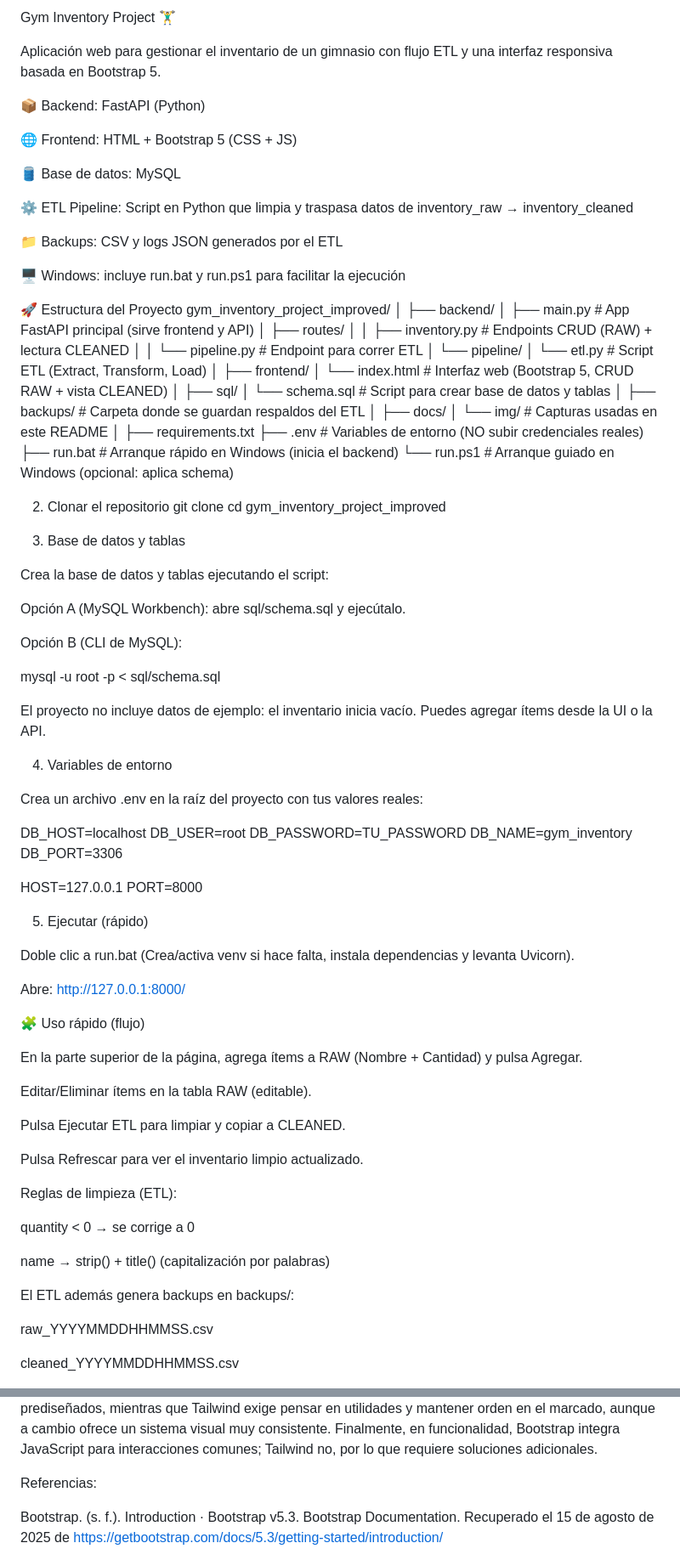
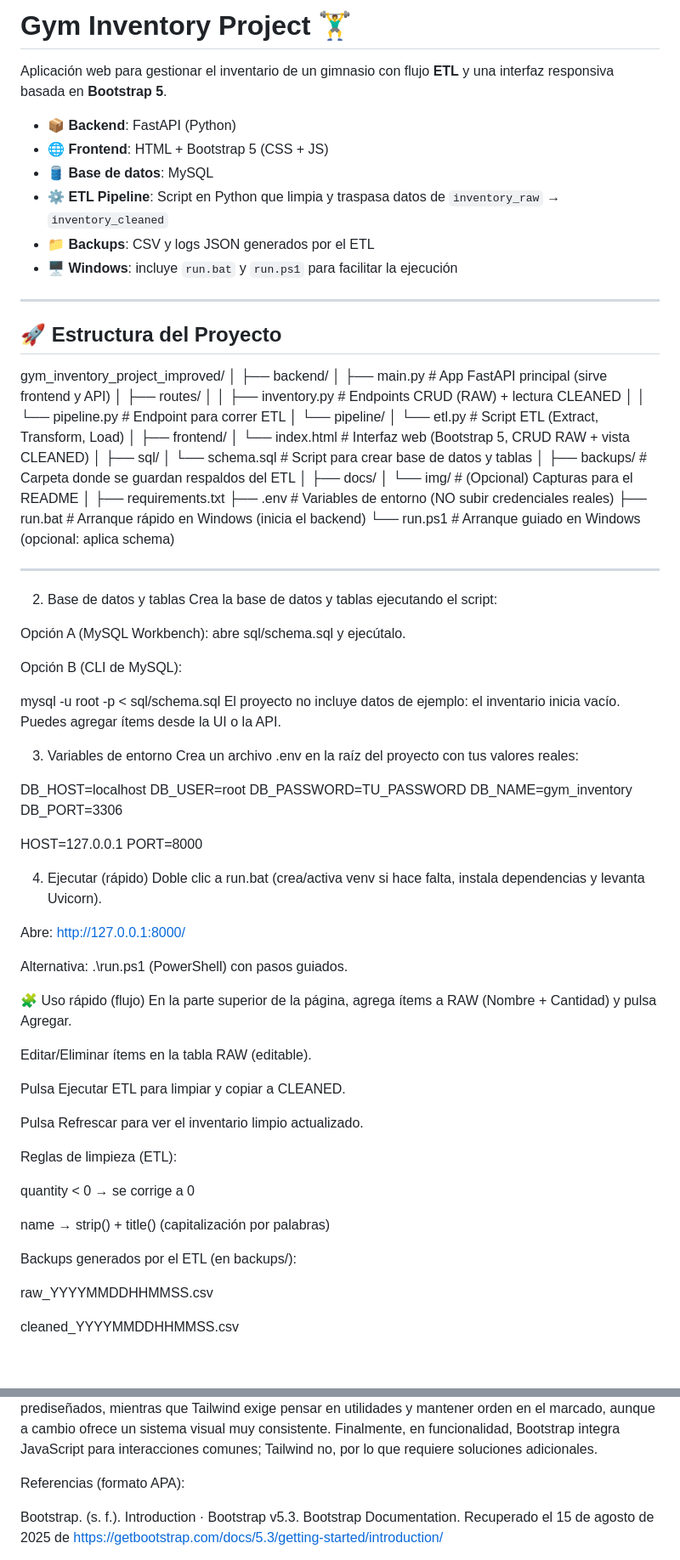
Before and after one commit to MarianaLaraVargas/EntregaGrupal-5, a Markdown page: README.md, 2 parts joined by grey strips. Shown at 85% size. GitHub-like rendering; blank space fills up the shorter version.

```diff
--- a/README.md
+++ b/README.md
@@ -1,54 +1,48 @@
-Gym Inventory Project 🏋️‍♂️
+# Gym Inventory Project 🏋️‍♂️
 
-Aplicación web para gestionar el inventario de un gimnasio con flujo ETL y una interfaz responsiva basada en Bootstrap 5.
+Aplicación web para gestionar el inventario de un gimnasio con flujo **ETL** y una interfaz responsiva basada en **Bootstrap 5**.
 
-📦 Backend: FastAPI (Python)
+- 📦 **Backend**: FastAPI (Python)
+- 🌐 **Frontend**: HTML + Bootstrap 5 (CSS + JS)
+- 🛢️ **Base de datos**: MySQL
+- ⚙️ **ETL Pipeline**: Script en Python que limpia y traspasa datos de `inventory_raw` → `inventory_cleaned`
+- 📁 **Backups**: CSV y logs JSON generados por el ETL
+- 🖥️ **Windows**: incluye `run.bat` y `run.ps1` para facilitar la ejecución
 
-🌐 Frontend: HTML + Bootstrap 5 (CSS + JS)
+---
 
-🛢️ Base de datos: MySQL
+## 🚀 Estructura del Proyecto
 
-⚙️ ETL Pipeline: Script en Python que limpia y traspasa datos de inventory_raw → inventory_cleaned
-
-📁 Backups: CSV y logs JSON generados por el ETL
-
-🖥️ Windows: incluye run.bat y run.ps1 para facilitar la ejecución
-
-🚀 Estructura del Proyecto
 gym_inventory_project_improved/
 │
 ├── backend/
-│   ├── main.py                  # App FastAPI principal (sirve frontend y API)
-│   ├── routes/
-│   │   ├── inventory.py         # Endpoints CRUD (RAW) + lectura CLEANED
-│   │   └── pipeline.py          # Endpoint para correr ETL
-│   └── pipeline/
-│       └── etl.py               # Script ETL (Extract, Transform, Load)
+│ ├── main.py # App FastAPI principal (sirve frontend y API)
+│ ├── routes/
+│ │ ├── inventory.py # Endpoints CRUD (RAW) + lectura CLEANED
+│ │ └── pipeline.py # Endpoint para correr ETL
+│ └── pipeline/
+│ └── etl.py # Script ETL (Extract, Transform, Load)
 │
 ├── frontend/
-│   └── index.html               # Interfaz web (Bootstrap 5, CRUD RAW + vista CLEANED)
+│ └── index.html # Interfaz web (Bootstrap 5, CRUD RAW + vista CLEANED)
 │
 ├── sql/
-│   └── schema.sql               # Script para crear base de datos y tablas
+│ └── schema.sql # Script para crear base de datos y tablas
 │
-├── backups/                     # Carpeta donde se guardan respaldos del ETL
+├── backups/ # Carpeta donde se guardan respaldos del ETL
 │
 ├── docs/
-│   └── img/                     # Capturas usadas en este README
+│ └── img/ # (Opcional) Capturas para el README
 │
 ├── requirements.txt
-├── .env                         # Variables de entorno (NO subir credenciales reales)
-├── run.bat                      # Arranque rápido en Windows (inicia el backend)
-└── run.ps1                      # Arranque guiado en Windows (opcional: aplica schema)
+├── .env # Variables de entorno (NO subir credenciales reales)
+├── run.bat # Arranque rápido en Windows (inicia el backend)
+└── run.ps1 # Arranque guiado en Windows (opcional: aplica schema)
 
 
+---
 
-2) Clonar el repositorio
-git clone <repo-url>
-cd gym_inventory_project_improved
-
-3) Base de datos y tablas
-
+2) Base de datos y tablas
 Crea la base de datos y tablas ejecutando el script:
 
 Opción A (MySQL Workbench): abre sql/schema.sql y ejecútalo.
@@ -56,12 +50,9 @@ Opción A (MySQL Workbench): abre sql/schema.sql y ejecútalo.
 Opción B (CLI de MySQL):
 
 mysql -u root -p < sql/schema.sql
-
-
 El proyecto no incluye datos de ejemplo: el inventario inicia vacío. Puedes agregar ítems desde la UI o la API.
 
-4) Variables de entorno
-
+3) Variables de entorno
 Crea un archivo .env en la raíz del proyecto con tus valores reales:
 
 DB_HOST=localhost
@@ -73,17 +64,15 @@ DB_PORT=3306
 HOST=127.0.0.1
 PORT=8000
 
-
-5) Ejecutar (rápido)
-
+4) Ejecutar (rápido)
 Doble clic a run.bat
-(Crea/activa venv si hace falta, instala dependencias y levanta Uvicorn).
+(crea/activa venv si hace falta, instala dependencias y levanta Uvicorn).
 
 Abre: http://127.0.0.1:8000/
 
+Alternativa: .\run.ps1 (PowerShell) con pasos guiados.
 
 🧩 Uso rápido (flujo)
-
 En la parte superior de la página, agrega ítems a RAW (Nombre + Cantidad) y pulsa Agregar.
 
 Editar/Eliminar ítems en la tabla RAW (editable).
@@ -98,7 +87,7 @@ quantity < 0 → se corrige a 0
 
 name → strip() + title() (capitalización por palabras)
 
-El ETL además genera backups en backups/:
+Backups generados por el ETL (en backups/):
 
 raw_YYYYMMDDHHMMSS.csv
 
@@ -128,7 +116,7 @@ El framework investigado fue Tailwind CSS, un enfoque utility-first que proporci
 Comparativa entre ambos
 La principal diferencia radica en el enfoque. Bootstrap 5 prioriza la rapidez inicial mediante componentes listos y patrones probados, lo que facilita entregar resultados sólidos en poco tiempo. Tailwind CSS privilegia la personalización total, ofreciendo control detallado del diseño y una identidad visual a medida. En términos de rendimiento, Tailwind suele generar paquetes de CSS más pequeños gracias a la purga de clases; Bootstrap, al incluir más estilos por defecto, tiende a ser más pesado. Respecto a la curva de aprendizaje, Bootstrap resulta más directo por sus componentes prediseñados, mientras que Tailwind exige pensar en utilidades y mantener orden en el marcado, aunque a cambio ofrece un sistema visual muy consistente. Finalmente, en funcionalidad, Bootstrap integra JavaScript para interacciones comunes; Tailwind no, por lo que requiere soluciones adicionales.
 
-Referencias:
+Referencias (formato APA):
 
 Bootstrap. (s. f.). Introduction · Bootstrap v5.3. Bootstrap Documentation. Recuperado el 15 de agosto de 2025 de https://getbootstrap.com/docs/5.3/getting-started/introduction/
 
```
Also changed, not shown: other parts of README.md (+10 -11 lines).
